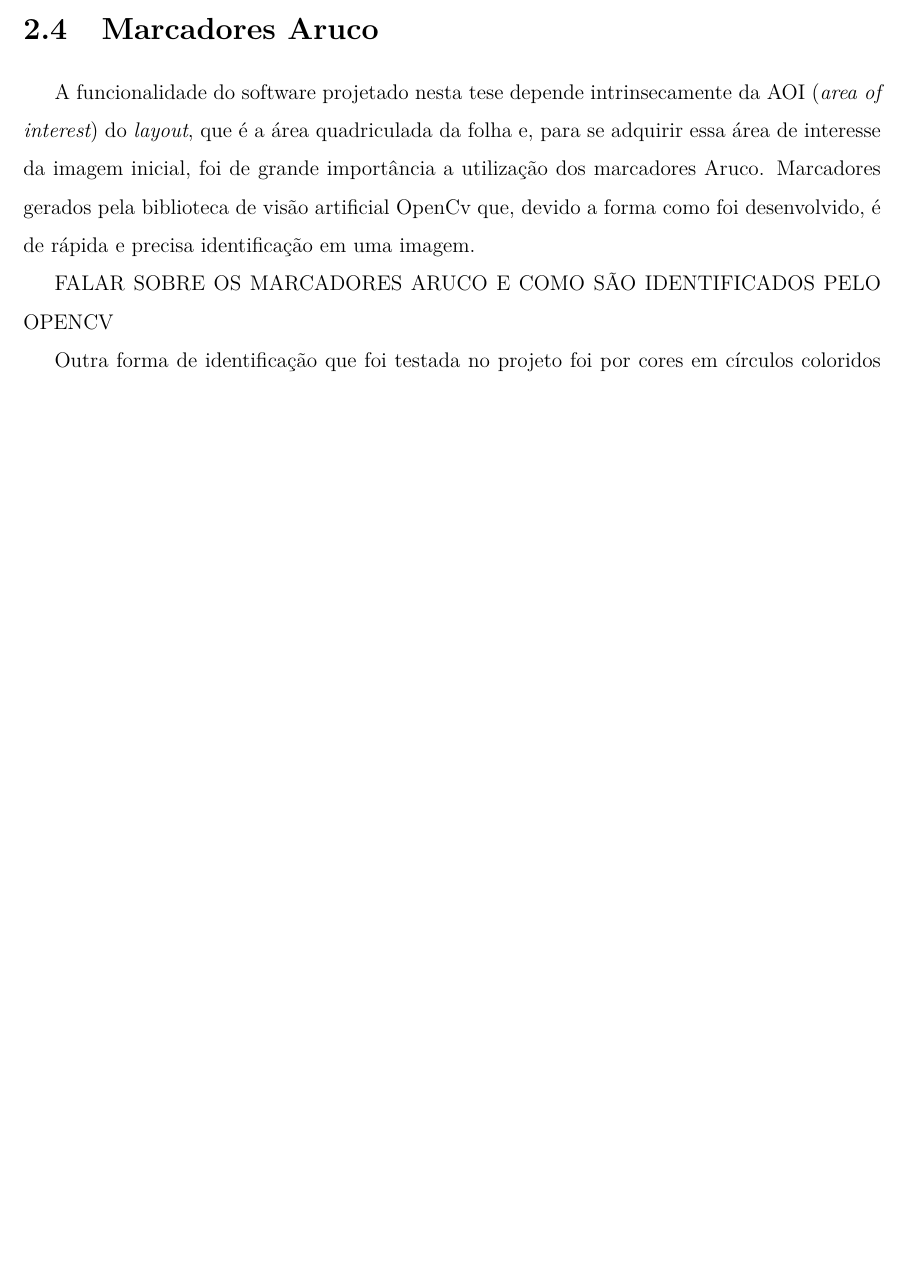
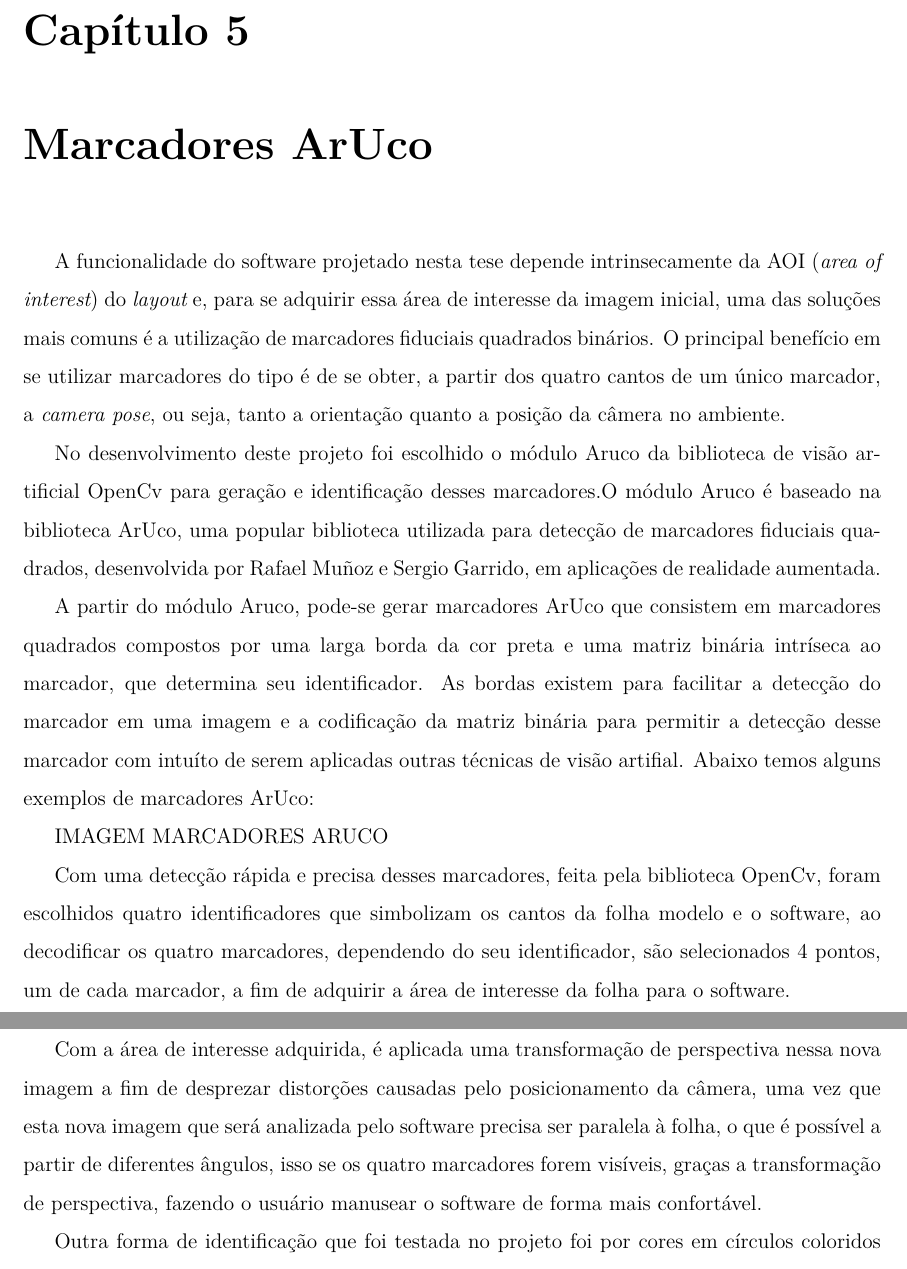
Before and after one commit to Lucianorlneto/LayoutMidiController, a LaTeX thesis (tex/tcc.tex): part of page 13 of 16 before the commit and two parts of pages 15 and 16 of 19 after it, the two joined at a grey line, cut at the place of the change, the shorter picture padded with empty space. The pictures show the PDF file tex/tcc.pdf that the author committed with the source.

Commit message:
continuação parte escrita

```diff
--- a/tex/tcc.tex
+++ b/tex/tcc.tex
@@ -338,13 +338,27 @@ Essa velocidade de reprodução, dependendo do tipo de instrumento selecionado,
 
 Para as mensagens {\it Note OFF}, os {\it bits} AAAA e BBBBBBB representam o mesmo da mensagem de ativação da nota sendo diferente apenas no terceiro {\it byte}, o DDDDDDD, que representa a velocidade de {\it release} do som, ou seja, a suavização até ele ser desligado.
 
-\section{Marcadores Aruco}
+\chapter{Marcadores ArUco}
+\label{cha:fund-teor}
 
-A funcionalidade do software projetado nesta tese depende intrinsecamente da AOI ({\it area of interest}) do {\it layout}, que é a área quadriculada da folha e, para se adquirir essa área de interesse da imagem inicial, foi de grande importância a utilização dos marcadores Aruco. Marcadores gerados pela biblioteca de visão artificial OpenCv que, devido a forma como foi desenvolvido, é de rápida e precisa identificação em uma imagem.
+A funcionalidade do software projetado nesta tese depende intrinsecamente da AOI ({\it area of interest}) do {\it layout} e, para se adquirir essa área de interesse da imagem inicial, uma das soluções mais comuns é a utilização de marcadores fiduciais quadrados binários. O principal benefício em se utilizar marcadores do tipo é de se obter, a partir dos quatro cantos de um único marcador, a {\it camera pose}, ou seja, tanto a orientação quanto a posição da câmera no ambiente.
 
-FALAR SOBRE OS MARCADORES ARUCO E COMO SÃO IDENTIFICADOS PELO OPENCV
+No desenvolvimento deste projeto foi escolhido o módulo Aruco da biblioteca de visão artificial OpenCv para geração e identificação desses marcadores.O módulo Aruco é baseado na biblioteca ArUco, uma popular biblioteca utilizada para detecção de marcadores fiduciais quadrados, desenvolvida por Rafael Muñoz e Sergio Garrido, em aplicações de realidade aumentada.
+
+A partir do módulo Aruco, pode-se gerar marcadores ArUco que consistem em marcadores quadrados compostos por uma larga borda da cor preta e uma matriz binária intríseca ao marcador, que determina seu identificador. As bordas existem para facilitar a detecção do marcador em uma imagem e a codificação da matriz binária para permitir a detecção desse marcador com intuíto de serem aplicadas outras técnicas de visão artifial. Abaixo temos alguns exemplos de marcadores ArUco:
+
+IMAGEM MARCADORES ARUCO
+
+Com uma detecção rápida e precisa desses marcadores, feita pela biblioteca OpenCv, foram escolhidos quatro identificadores que simbolizam os cantos da folha modelo e o software, ao decodificar os quatro marcadores, dependendo do seu identificador, são selecionados 4 pontos, um de cada marcador, a fim de adquirir a área de interesse da folha para o software.
+
+IMAGEM DOS QUATRO PONTOS IDENTIFICADOS
+
+Com a área de interesse adquirida, é aplicada uma transformação de perspectiva nessa nova imagem a fim de  desprezar distorções causadas pelo posicionamento da câmera, uma vez que esta nova imagem que será analizada pelo software precisa ser paralela à folha, o que é possível a partir de diferentes ângulos, isso se os quatro marcadores forem visíveis, graças a transformação de perspectiva, fazendo o usuário manusear o software de forma mais confortável.
 
 Outra forma de identificação que foi testada no projeto foi por cores em círculos coloridos posicionados no canto da folha. Devido à diversas variáveis de ambiente, essas cores poderiam variar de usuário para usuário, local para local, câmera para câmera entre outros, o que tornava necessária a marcação das cores ser feita manualmente pelo usuário com o propósito de haver um cálculo da média da cores dos círculos para sua identificação e, devido a essa inconsistência ao utilizar cores, a ideia foi descartada. O modelo anterior pode ser visto abaixo:
 
 IMAGEM DO MODELO COM OS CÍRCULOS
 
+
+\chapter{Transformação de Perspectiva}
+\label{cha:fund-teor}
```
Also changed, not shown: tex/referencias.txt (+3 -0 lines), tex/imagens/Perspective Transform.JPG (added), tex/imagens/markers.jpg (added), tex/tcc.pdf, tex/tcc.tex (21 more changed lines), 5 other files.
